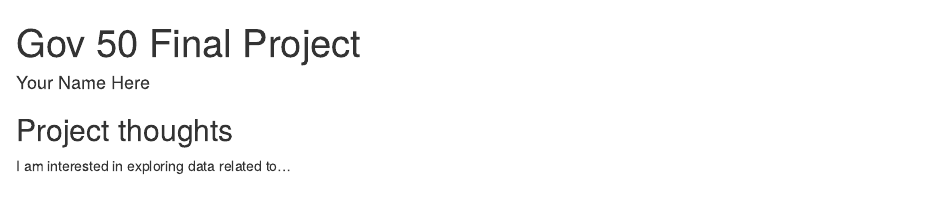
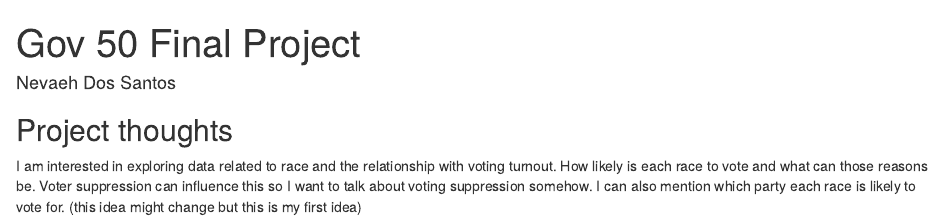
Before and after one commit to Nevaehdossantos/gov50-final-project, an R Markdown document (index.Rmd): the page in a window 1100 px wide, from its top. Rendered offline with R 4.5, knitr and Pandoc, with nearby package versions; drawn as R Markdown's standard HTML page in place of the format the file asks for.

Commit message:
updated my name and ideas

```diff
--- a/index.Rmd
+++ b/index.Rmd
@@ -1,7 +1,7 @@
 ---
 title: "Gov 50 Final Project"
-author: "Your Name Here"
-description: "My final project"
+author: "Nevaeh Dos Santos"
+description: "Race and voting turnout"
 output:
   distill::distill_article:
     self_contained: false
@@ -11,4 +11,4 @@ output:
 
 ## Project thoughts
 
-I am interested in exploring data related to...
+I am interested in exploring data related to race and the relationship with voting turnout. How likely is each race to vote and what can those reasons be. Voter suppression can influence this so I want to talk about voting suppression somehow. I can also mention which party each race is likely to vote for. (this idea might change but this is my first idea)
```
Also changed, not shown: index.html.
